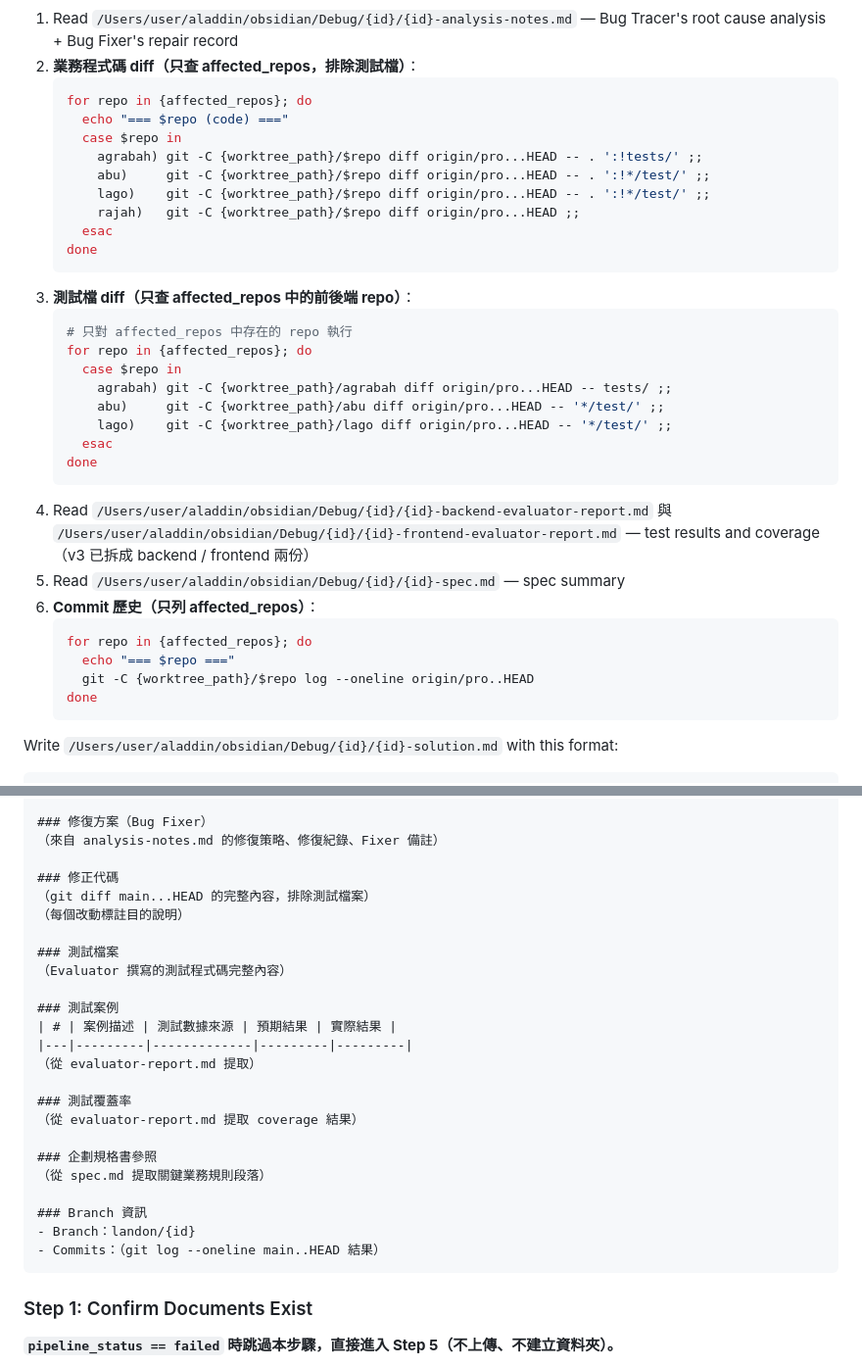
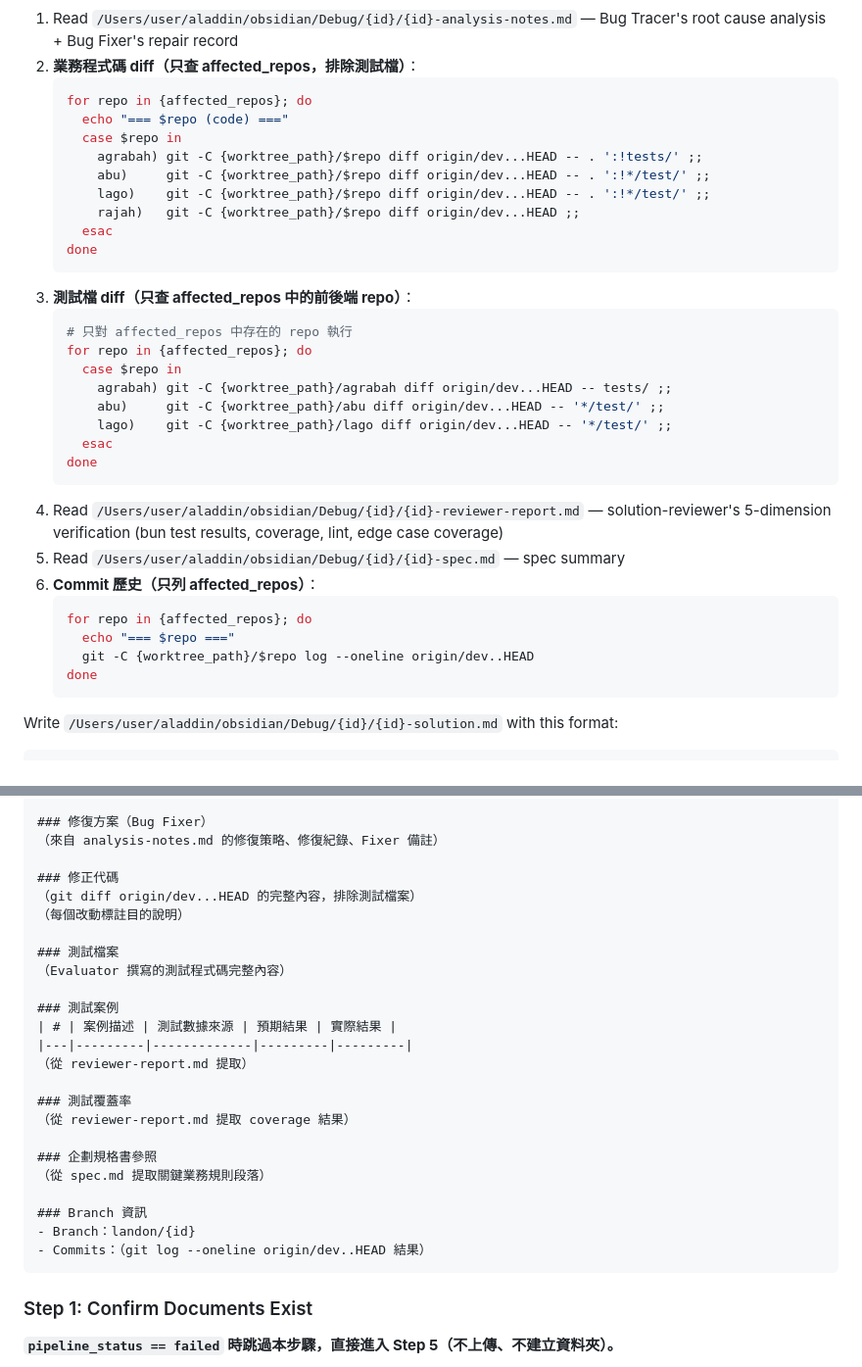
Before and after one commit to samjp6jp69898/aladdin_ai, a Markdown page: agents/drive-uploader-pr.md, 2 parts joined by grey strips. Shown at 98% size. GitHub-like rendering.

Commit message:
fix(agents): drive-uploader-pr origin/dev base + reviewer-report references

````diff
--- a/agents/drive-uploader-pr.md
+++ b/agents/drive-uploader-pr.md
@@ -93,10 +93,10 @@ This is the NEW step. Compile the final solution document from all pipeline outp
    for repo in {affected_repos}; do
      echo "=== $repo (code) ==="
      case $repo in
-       agrabah) git -C {worktree_path}/$repo diff origin/pro...HEAD -- . ':!tests/' ;;
-       abu)     git -C {worktree_path}/$repo diff origin/pro...HEAD -- . ':!*/test/' ;;
-       lago)    git -C {worktree_path}/$repo diff origin/pro...HEAD -- . ':!*/test/' ;;
-       rajah)   git -C {worktree_path}/$repo diff origin/pro...HEAD ;;
+       agrabah) git -C {worktree_path}/$repo diff origin/dev...HEAD -- . ':!tests/' ;;
+       abu)     git -C {worktree_path}/$repo diff origin/dev...HEAD -- . ':!*/test/' ;;
+       lago)    git -C {worktree_path}/$repo diff origin/dev...HEAD -- . ':!*/test/' ;;
+       rajah)   git -C {worktree_path}/$repo diff origin/dev...HEAD ;;
      esac
    done
    ```
@@ -105,19 +105,19 @@ This is the NEW step. Compile the final solution document from all pipeline outp
    # 只對 affected_repos 中存在的 repo 執行
    for repo in {affected_repos}; do
      case $repo in
-       agrabah) git -C {worktree_path}/agrabah diff origin/pro...HEAD -- tests/ ;;
-       abu)     git -C {worktree_path}/abu diff origin/pro...HEAD -- '*/test/' ;;
-       lago)    git -C {worktree_path}/lago diff origin/pro...HEAD -- '*/test/' ;;
+       agrabah) git -C {worktree_path}/agrabah diff origin/dev...HEAD -- tests/ ;;
+       abu)     git -C {worktree_path}/abu diff origin/dev...HEAD -- '*/test/' ;;
+       lago)    git -C {worktree_path}/lago diff origin/dev...HEAD -- '*/test/' ;;
      esac
    done
    ```
-4. Read `/Users/user/aladdin/obsidian/Debug/{id}/{id}-backend-evaluator-report.md` 與 `/Users/user/aladdin/obsidian/Debug/{id}/{id}-frontend-evaluator-report.md` — test results and coverage（v3 已拆成 backend / frontend 兩份）
+4. Read `/Users/user/aladdin/obsidian/Debug/{id}/{id}-reviewer-report.md` — solution-reviewer's 5-dimension verification (bun test results, coverage, lint, edge case coverage)
 5. Read `/Users/user/aladdin/obsidian/Debug/{id}/{id}-spec.md` — spec summary
 6. **Commit 歷史（只列 affected_repos）**：
    ```bash
    for repo in {affected_repos}; do
      echo "=== $repo ==="
-     git -C {worktree_path}/$repo log --oneline origin/pro..HEAD
+     git -C {worktree_path}/$repo log --oneline origin/dev..HEAD
    done
    ```
 
@@ -137,7 +137,7 @@ metadata: v2
 （來自 analysis-notes.md 的修復策略、修復紀錄、Fixer 備註）
 
 ### 修正代碼
-（git diff main...HEAD 的完整內容，排除測試檔案）
+（git diff origin/dev...HEAD 的完整內容，排除測試檔案）
 （每個改動標註目的說明）
 
 ### 測試檔案
@@ -146,17 +146,17 @@ metadata: v2
 ### 測試案例
 | # | 案例描述 | 測試數據來源 | 預期結果 | 實際結果 |
 |---|---------|-------------|---------|---------|
-（從 evaluator-report.md 提取）
+（從 reviewer-report.md 提取）
 
 ### 測試覆蓋率
-（從 evaluator-report.md 提取 coverage 結果）
+（從 reviewer-report.md 提取 coverage 結果）
 
 ### 企劃規格書參照
 （從 spec.md 提取關鍵業務規則段落）
 
 ### Branch 資訊
 - Branch：landon/{id}
-- Commits：（git log --oneline main..HEAD 結果）
+- Commits：（git log --oneline origin/dev..HEAD 結果）
 ```
 
 ### Step 1: Confirm Documents Exist
````
